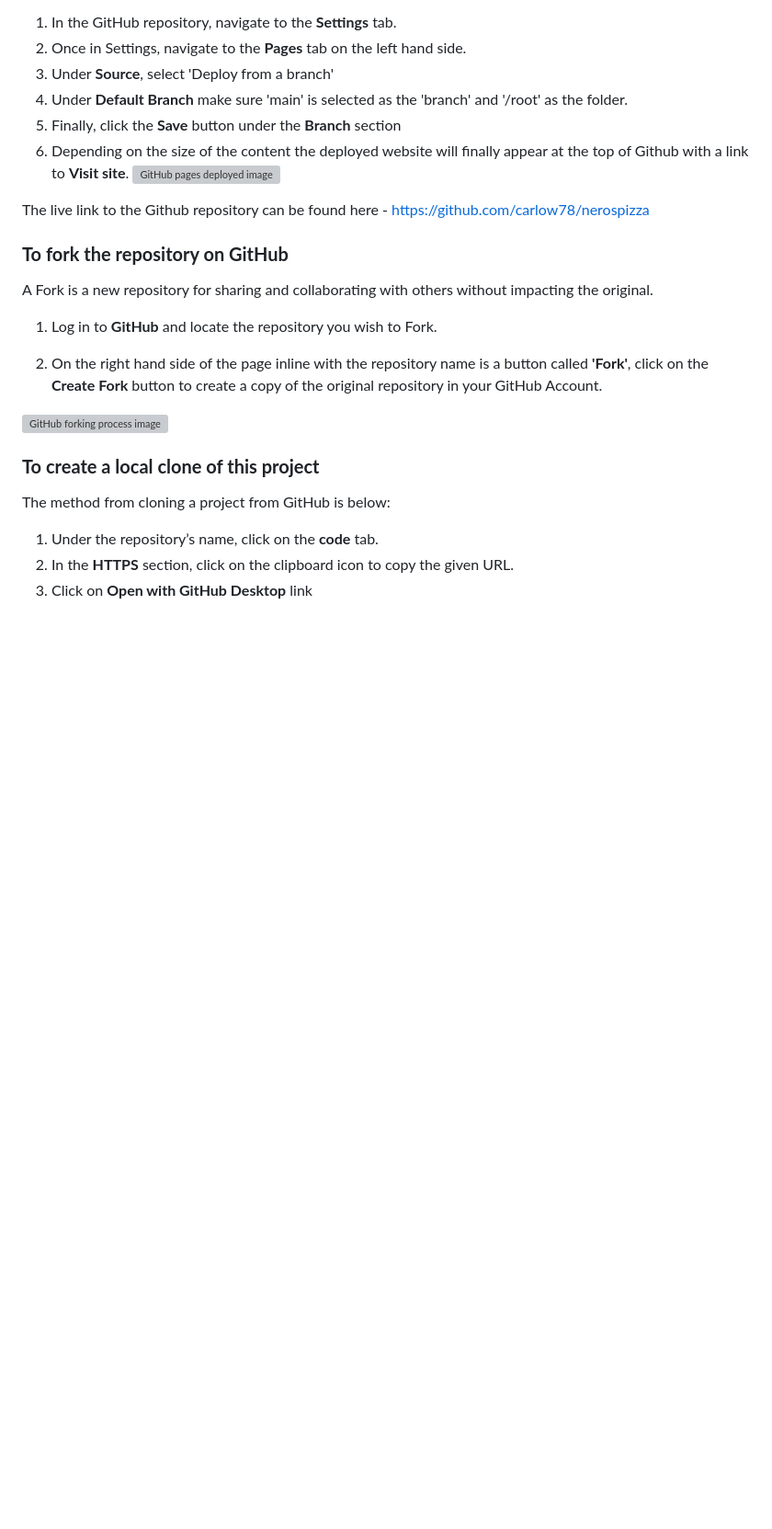
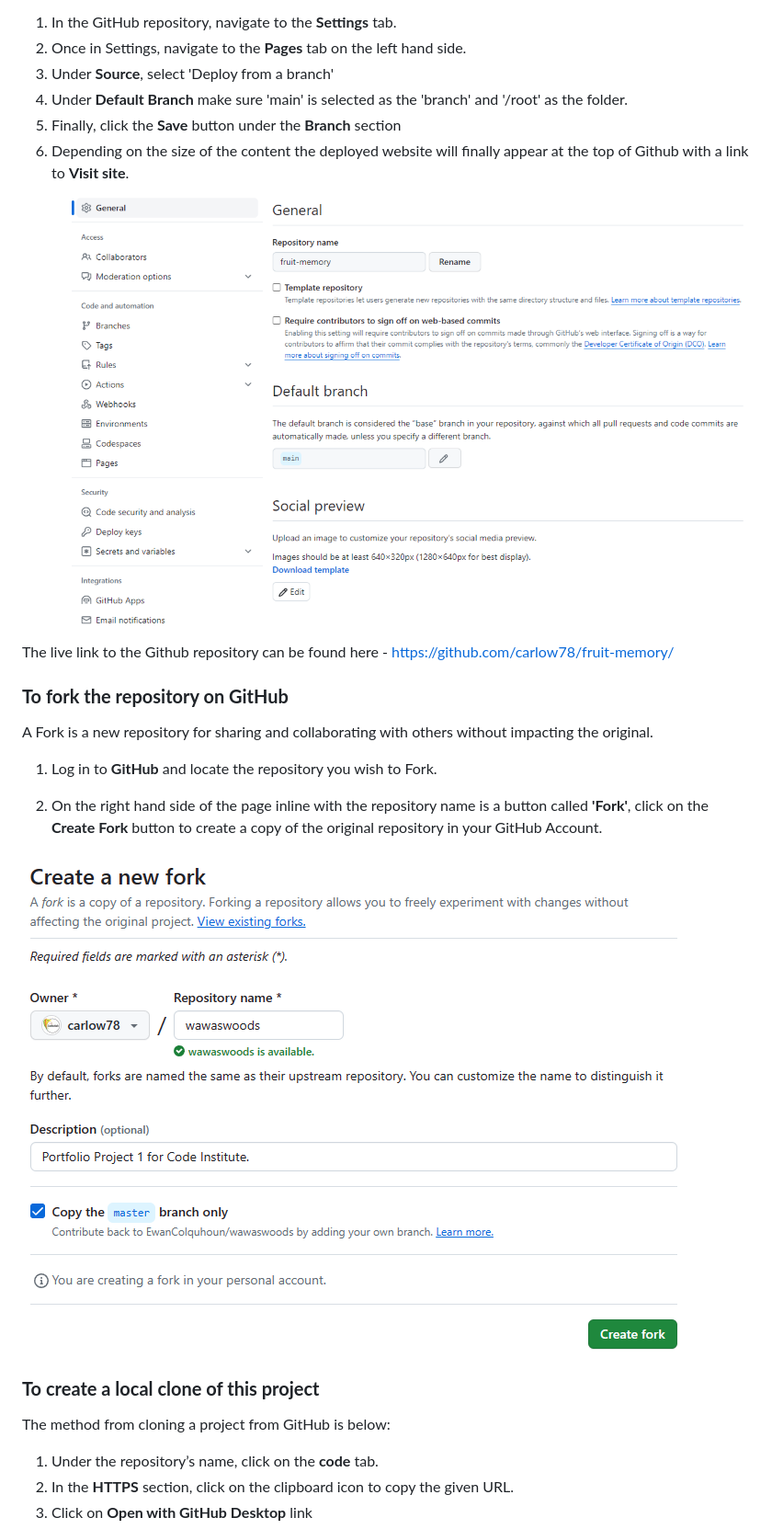
Before and after one commit to carlow78/fruit-memory, a Markdown page: README.md, the part around one of its changes. Shown at 92% size. Rendered like a GitHub page; pictures changed too: assets/testing/fork-it.png (added), assets/testing/github-deploy.png (added); blank space fills up the shorter version; grey boxes are pictures that could not be loaded.

```diff
--- a/README.md
+++ b/README.md
@@ -299,9 +209,9 @@ Note: Early deployment ensures bugs or issues are discovered at the earliest pos
   4. Under **Default Branch** make sure 'main' is selected as the 'branch'  and '/root' as the folder.
   5. Finally, click the **Save** button under the **Branch** section
   6. Depending on the size of the content the deployed website will finally appear at the top of Github with a link to **Visit site**.
-![GitHub pages deployed image](assets/images/github-deploy.png)
+![GitHub pages deployed image](assets/testing/github-deploy.png)
 
-  The live link to the Github repository can be found here - https://github.com/carlow78/nerospizza
+  The live link to the Github repository can be found here - https://github.com/carlow78/fruit-memory/
 
 ### **To fork the repository on GitHub**
 
@@ -311,7 +221,7 @@ A Fork is a new repository for sharing and collaborating with others without imp
 
 2. On the right hand side of the page inline with the repository name is a button called **'Fork'**, click on the **Create Fork** button to create a copy of the original repository in your GitHub Account.
 
-![GitHub forking process image](assets/images/fork-it.png)
+![GitHub forking process image](assets/testing/fork-it.png)
 
 ### **To create a local clone of this project**
 The method from cloning a project from GitHub is below:
```
Also changed, not shown: other parts of README.md (+21 -115 lines), assets/testing/clone-it.png (added), assets/testing/lighthouse-mobile.png (added), 1 other file.
